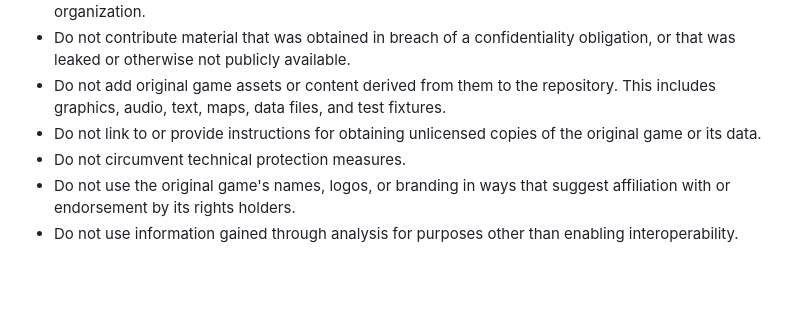
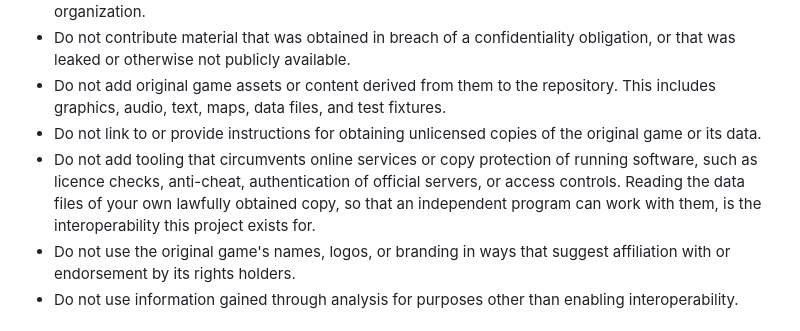
Before and after one commit to davorb/OpenOctober, a Markdown page: CONTRIBUTING.md, the part around the change. Drawn GitHub-style; blank space fills up the shorter version.

Commit message:
CONTRIBUTING: scope the circumvention rule to protection of running software and online services
Co-Authored-By: Claude Sonnet 5.5 <noreply@anthropic.com>

```diff
--- a/CONTRIBUTING.md
+++ b/CONTRIBUTING.md
@@ -53,7 +53,7 @@ The project relies on these provisions as follows:
 - Do not contribute material that was obtained in breach of a confidentiality obligation, or that was leaked or otherwise not publicly available.
 - Do not add original game assets or content derived from them to the repository. This includes graphics, audio, text, maps, data files, and test fixtures.
 - Do not link to or provide instructions for obtaining unlicensed copies of the original game or its data.
-- Do not circumvent technical protection measures.
+- Do not add tooling that circumvents online services or copy protection of running software, such as licence checks, anti-cheat, authentication of official servers, or access controls. Reading the data files of your own lawfully obtained copy, so that an independent program can work with them, is the interoperability this project exists for.
 - Do not use the original game's names, logos, or branding in ways that suggest affiliation with or endorsement by its rights holders.
 - Do not use information gained through analysis for purposes other than enabling interoperability.
 
```
